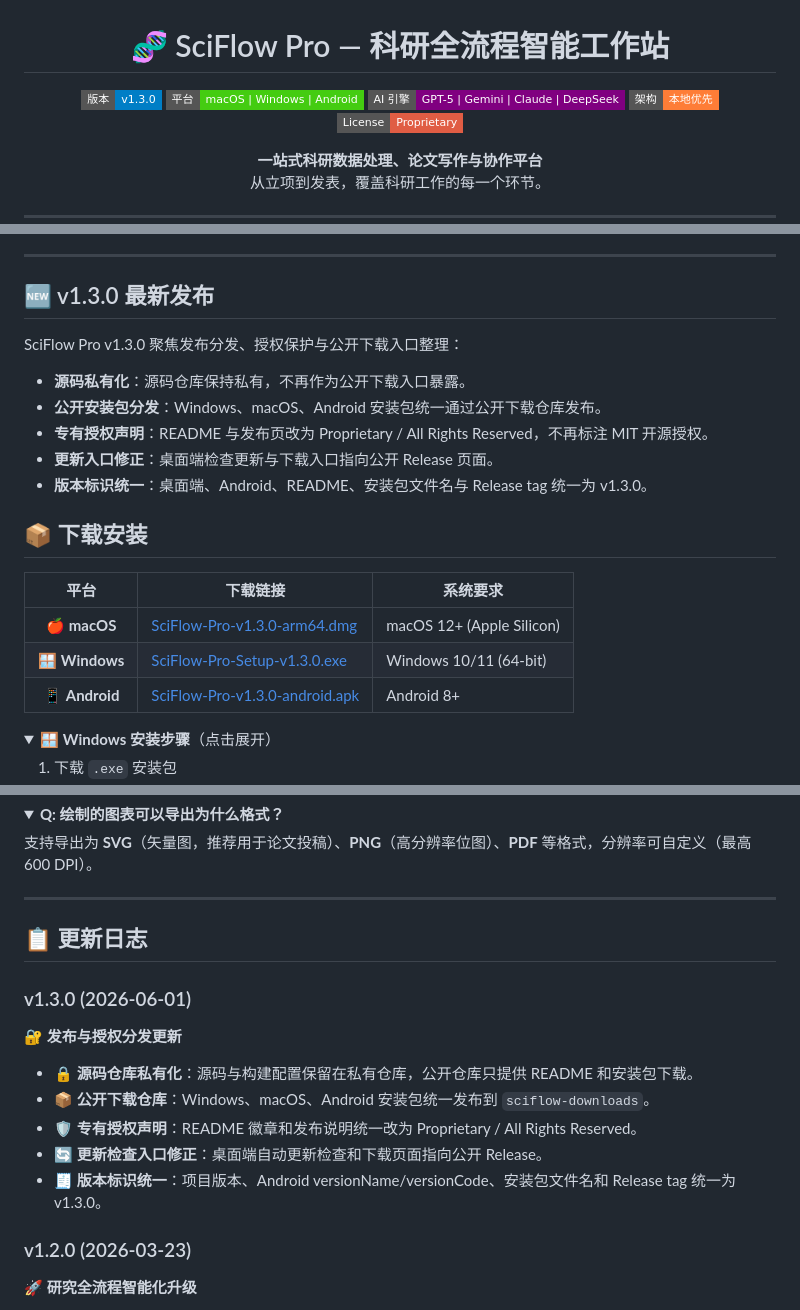
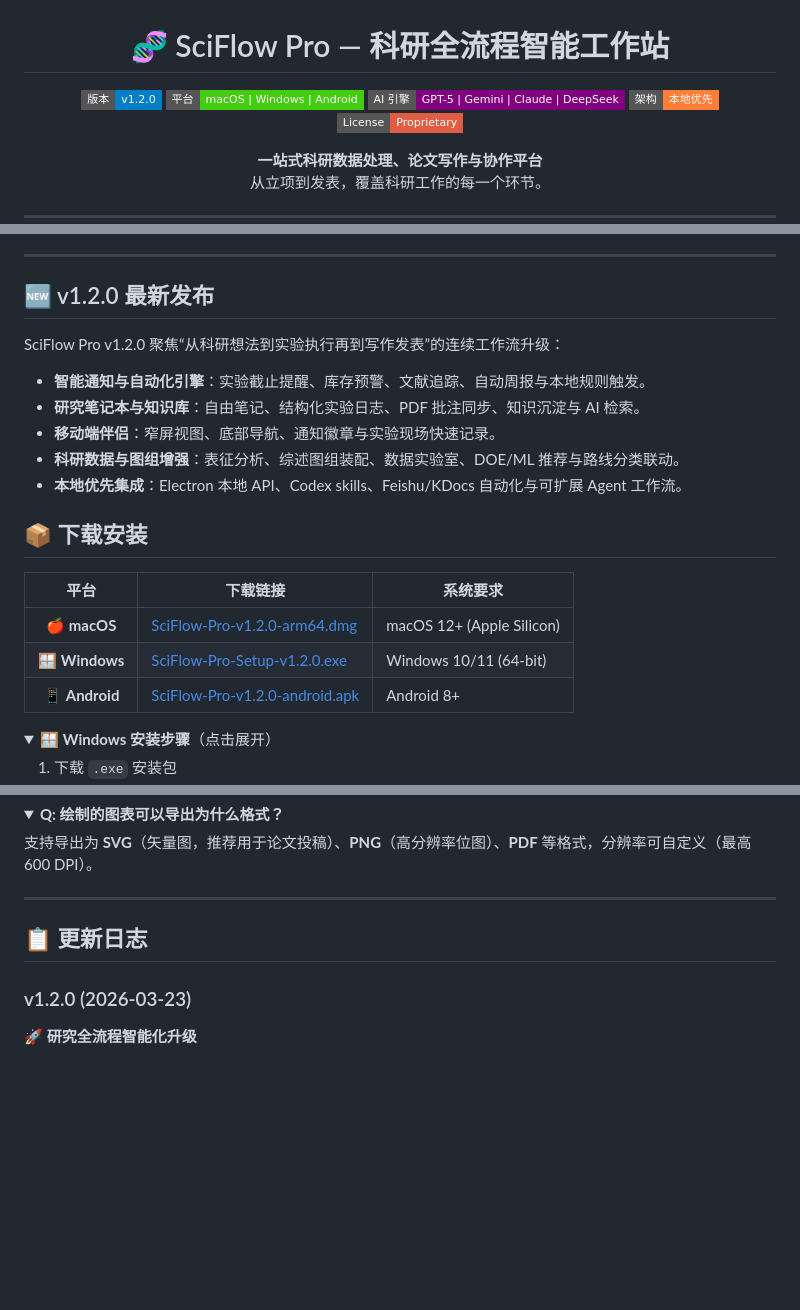
Before and after one commit to gwennsteglik252-create/sciflow-downloads, a Markdown page: README.md, 3 parts joined by grey strips. Rendered like a GitHub page; folded sections open; badges without logos; blank space fills up the shorter version.

Commit message:
Restore README to v1.2.0 while v1.3.0 is paused

```diff
--- a/README.md
+++ b/README.md
@@ -1,7 +1,7 @@
 <h1 align="center">🧬 SciFlow Pro — 科研全流程智能工作站</h1>
 
 <p align="center">
-  <img src="https://img.shields.io/badge/版本-v1.3.0-blue?style=flat-square" alt="Version" />
+  <img src="https://img.shields.io/badge/版本-v1.2.0-blue?style=flat-square" alt="Version" />
   <img src="https://img.shields.io/badge/平台-macOS%20|%20Windows%20|%20Android-brightgreen?style=flat-square" alt="Platform" />
   <img src="https://img.shields.io/badge/AI%20引擎-GPT--5%20|%20Gemini%20|%20Claude%20|%20DeepSeek-purple?style=flat-square" alt="AI" />
   <img src="https://img.shields.io/badge/架构-本地优先-orange?style=flat-square" alt="Architecture" />
@@ -24,23 +24,23 @@
 
 ---
 
-## 🆕 v1.3.0 最新发布
+## 🆕 v1.2.0 最新发布
 
-SciFlow Pro v1.3.0 聚焦发布分发、授权保护与公开下载入口整理：
+SciFlow Pro v1.2.0 聚焦“从科研想法到实验执行再到写作发表”的连续工作流升级：
 
-- **源码私有化**：源码仓库保持私有，不再作为公开下载入口暴露。
-- **公开安装包分发**：Windows、macOS、Android 安装包统一通过公开下载仓库发布。
-- **专有授权声明**：README 与发布页改为 Proprietary / All Rights Reserved，不再标注 MIT 开源授权。
-- **更新入口修正**：桌面端检查更新与下载入口指向公开 Release 页面。
-- **版本标识统一**：桌面端、Android、README、安装包文件名与 Release tag 统一为 v1.3.0。
+- **智能通知与自动化引擎**：实验截止提醒、库存预警、文献追踪、自动周报与本地规则触发。
+- **研究笔记本与知识库**：自由笔记、结构化实验日志、PDF 批注同步、知识沉淀与 AI 检索。
+- **移动端伴侣**：窄屏视图、底部导航、通知徽章与实验现场快速记录。
+- **科研数据与图组增强**：表征分析、综述图组装配、数据实验室、DOE/ML 推荐与路线分类联动。
+- **本地优先集成**：Electron 本地 API、Codex skills、Feishu/KDocs 自动化与可扩展 Agent 工作流。
 
 ## 📦 下载安装
 
 | 平台 | 下载链接 | 系统要求 |
 |:----:|---------|---------|
-| 🍎 **macOS** | [SciFlow-Pro-v1.3.0-arm64.dmg](https://github.com/gwennsteglik252-create/sciflow-downloads/releases/download/v1.3.0/SciFlow-Pro-1.3.0-arm64.dmg) | macOS 12+ (Apple Silicon) |
-| 🪟 **Windows** | [SciFlow-Pro-Setup-v1.3.0.exe](https://github.com/gwennsteglik252-create/sciflow-downloads/releases/download/v1.3.0/SciFlow-Pro-Setup-1.3.0.exe) | Windows 10/11 (64-bit) |
-| 📱 **Android** | [SciFlow-Pro-v1.3.0-android.apk](https://github.com/gwennsteglik252-create/sciflow-downloads/releases/download/v1.3.0/SciFlow-Pro-1.3.0-android.apk) | Android 8+ |
+| 🍎 **macOS** | [SciFlow-Pro-v1.2.0-arm64.dmg](https://github.com/gwennsteglik252-create/sciflow-downloads/releases/download/v1.2.0/SciFlow-Pro-1.2.0-arm64.dmg) | macOS 12+ (Apple Silicon) |
+| 🪟 **Windows** | [SciFlow-Pro-Setup-v1.2.0.exe](https://github.com/gwennsteglik252-create/sciflow-downloads/releases/download/v1.2.0/SciFlow-Pro-Setup-1.2.0.exe) | Windows 10/11 (64-bit) |
+| 📱 **Android** | [SciFlow-Pro-v1.2.0-android.apk](https://github.com/gwennsteglik252-create/sciflow-downloads/releases/download/v1.2.0/SciFlow-Pro-1.2.0-android.apk) | Android 8+ |
 
 <details>
 <summary>🪟 <strong>Windows 安装步骤</strong>（点击展开）</summary>
@@ -689,15 +689,6 @@ sudo xattr -cr "/Applications/SciFlow Pro.app"
 
 ## 📋 更新日志
 
-### v1.3.0 (2026-06-01)
-🔐 **发布与授权分发更新**
-
-- 🔒 **源码仓库私有化**：源码与构建配置保留在私有仓库，公开仓库只提供 README 和安装包下载。
-- 📦 **公开下载仓库**：Windows、macOS、Android 安装包统一发布到 `sciflow-downloads`。
-- 🛡️ **专有授权声明**：README 徽章和发布说明统一改为 Proprietary / All Rights Reserved。
-- 🔄 **更新检查入口修正**：桌面端自动更新检查和下载页面指向公开 Release。
-- 🧾 **版本标识统一**：项目版本、Android versionName/versionCode、安装包文件名和 Release tag 统一为 v1.3.0。
-
 ### v1.2.0 (2026-03-23)
 🚀 **研究全流程智能化升级**
 
```
